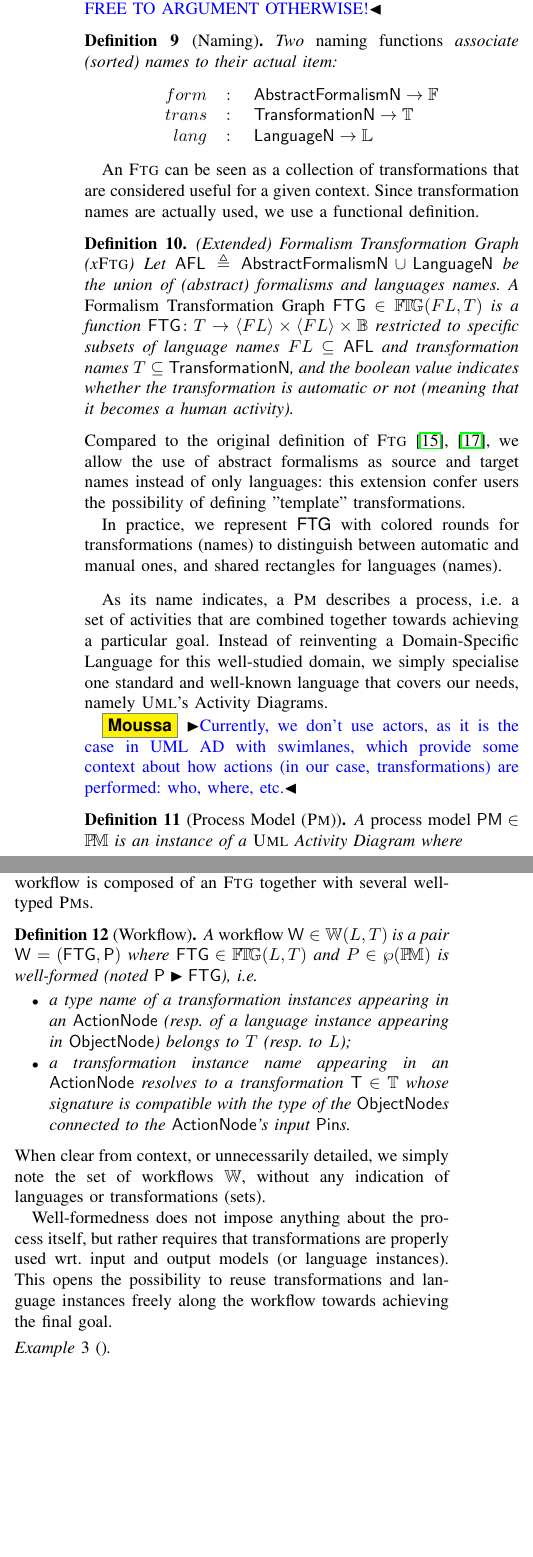
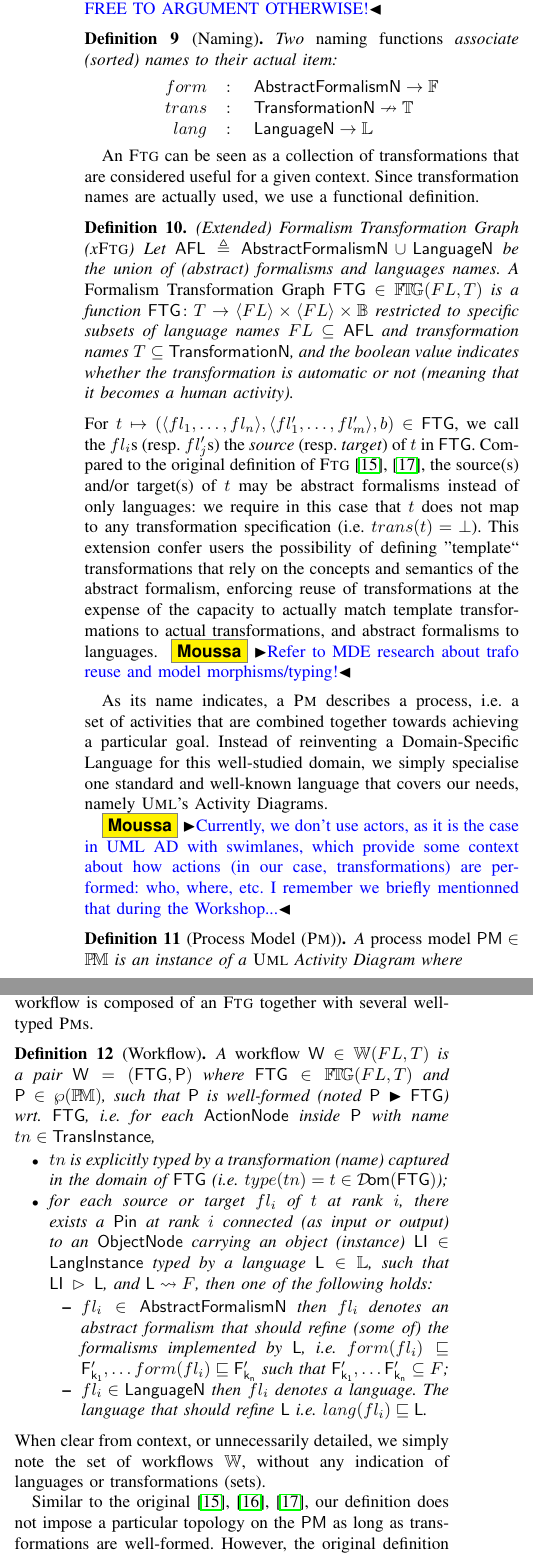
Before and after one commit to moussaamrani/MPMFormalisation, a LaTeX paper (MPMFormalism.tex, which reads Formalisation.tex): two parts of the columns of page 4 of 5, joined at a grey line, cut so that both start at the same text, the shorter picture padded with empty space. Compiled offline with pdfLaTeX; a missing font is replaced by an installed copy or a similar font; a LaTeX package or settings file that is missing is left out.

Commit message:
- Improved Workflows with considerations about refinement/implementation - Added simplified example from CAMPaM as screenshot (to be implemented in OmniGraffle)

```diff
--- a/Formalisation.tex
+++ b/Formalisation.tex
@@ -291,7 +307,7 @@ formalisms. FEEL FREE TO ARGUMENT OTHERWISE!}
    \begin{displaymath}
       \begin{array}{rcl}
          form  &\colon& \mathsf{AbstractFormalismN} \to \mathbb{F}\\
-         trans &\colon& \mathsf{TransformationN} \to \mathbb{T}\\
+         trans &\colon& \mathsf{TransformationN} \nrightarrow \mathbb{T}\\
          lang  &\colon& \mathsf{LanguageN} \to \mathbb{L}
       \end{array}
    \end{displaymath}
@@ -311,15 +327,23 @@ function  $\mathsf{FTG} \colon T \to \langle FL \rangle \times \langle FL
 transformation is automatic or not (meaning that it becomes a human activity).
 \end{Definition}
 \noindent
+For $t \mapsto (\langle fl_1, \ldots, fl_n \rangle, \langle fl'_1, \ldots,
+fl'_m \rangle, b)\in \mathsf{FTG}$, we call the $fl_i$s (resp. $fl'_j$s) the
+\emph{source} (resp. \emph{target}) of $t$ in $\mathsf{FTG}$.
 Compared to the original definition of \textsc{Ftg}
-\cite{Mustafiz-etAl:2012,TR:Lucio-Mustafiz-etAl:2012}, we allow the use of
-abstract formalisms as source and target names instead of only languages: this
-extension confer users the possibility of defining ''template''
-transformations.
+\cite{Mustafiz-etAl:2012,TR:Lucio-Mustafiz-etAl:2012}, the source(s) and/or
+target(s) of $t$ may be abstract formalisms instead of only languages: we
+require in this case that $t$ does not map to any transformation specification
+(i.e. $trans(t) = \bot$). This extension confer users the possibility of
+defining ''template`` transformations that rely on the concepts and semantics
+of the abstract formalism, enforcing reuse of transformations at the expense of
+the capacity to actually match template transformations to actual
+transformations, and abstract formalisms to languages. \moussa{Refer to MDE
+research about trafo reuse and model morphisms/typing!}
 
-In practice, we represent \textsf{FTG} with colored rounds for transformations
-(names) to distinguish between automatic and manual ones, and shared rectangles
-for languages (names).
+% In practice, we represent \textsf{FTG} with colored rounds for transformations
+% (names) to distinguish between automatic and manual ones, and shared rectangles
+% for languages (names).
 
 \medskip
 As its name indicates, a \textsc{Pm} describes a process, i.e. a set of
@@ -330,7 +354,8 @@ needs, namely \textsc{Uml}'s Activity Diagrams.
 
 \moussa{Currently, we don't use actors, as it is the case in UML AD with
 swimlanes, which provide some context about how actions (in our case,
-transformations) are performed: who, where, etc.}
+transformations) are performed: who, where, etc. I remember we briefly
+mentionned that during the Workshop...}
 
 \begin{Definition}[\label{def:PM}Process Model (\textsc{Pm})]
    A \emph{process model} $\mathsf{PM}\in\PM$ is an instance of a
@@ -366,18 +391,33 @@ The following definition simply puts things together: a workflow is composed of
 an \textsc{Ftg} together with several well-typed \textsc{Pm}s.
 
 \begin{Definition}[\label{def:Workflow}Workflow]
-   A \emph{workflow} $\mathsf{W}\in\mathbb{W}(L, T)$ is a pair $\mathsf{W} =
-(\mathsf{FTG}, \mathsf{P})$ where $\mathsf{FTG}\in\FTG(L, T)$ and
-$P\in\wp(\PM)$ is well-formed (noted $\mathsf{P} \blacktriangleright
-\mathsf{FTG}$), i.e.
+   A \emph{workflow} $\mathsf{W}\in\mathbb{W}(FL, T)$ is a pair $\mathsf{W} =
+(\mathsf{FTG}, \mathsf{P})$ where $\mathsf{FTG}\in\FTG(FL, T)$ and
+$\mathsf{P}\in\wp(\PM)$, such that $\mathsf{P}$ is well-formed (noted
+$\mathsf{P} \blacktriangleright \mathsf{FTG}$) wrt. $\mathsf{FTG}$, i.e. for
+each $\mathsf{ActionNode}$ inside $\mathsf{P}$ with name
+$tn\in\mathsf{TransInstance}$,
 \begin{itemize}
-   \item a type name of a transformation instances appearing in an
-$\mathsf{ActionNode}$ (resp. of a language instance appearing in
-$\mathsf{ObjectNode}$) belongs to $T$ (resp. to $L$);
-   \item a transformation instance name appearing in an $\mathsf{ActionNode}$
-resolves to a transformation $\mathsf{T}\in\mathbb{T}$ whose signature is
-compatible with the type of the $\mathsf{ObjectNode}$s
-connected to the $\mathsf{ActionNode}$'s input $\mathsf{Pin}$s.
+   \item $tn$ is explicitly typed by a transformation (name) captured in the
+domain of $\mathsf{FTG}$ (i.e. $type(tn) = t \in \Dom{\mathsf{FTG}}$);
+
+   \item for each source or target $fl_i$ of $t$ at rank $i$, there exists a
+$\mathsf{Pin}$ at rank $i$ connected (as input or output) to an
+$\mathsf{ObjectNode}$ carrying an object (instance) $\mathsf{LI}\in
+\mathsf{LangInstance}$ typed by a language $\mathsf{L}\in\mathbb{L}$, such that
+$\mathsf{LI} \;\rhd\; \mathsf{L}$, and $\mathsf{L}\rightsquigarrow F$, then one
+of the following holds:
+   \begin{itemize}
+      \item $fl_i\in \mathsf{AbstractFormalismN}$ then $fl_i$ denotes an
+abstract formalism that should refine (some
+of) the formalisms implemented by $\mathsf{L}$, i.e. $form(fl_i) \sqsubseteq
+\mathsf{F'_{k_1}}, \ldots form(fl_i) \sqsubseteq \mathsf{F'_{k_n}}$ such that
+$\mathsf{F'_{k_1}}, \ldots \mathsf{F'_{k_n}} \subseteq F$;
+
+      \item $fl_i\in \mathsf{LanguageN}$ then $fl_i$ denotes a language. The
+language that should refine $\mathsf{L}$ i.e. $lang(fl_i) \sqsubseteq
+\mathsf{L}$.
+   \end{itemize}
 \end{itemize}
 \end{Definition}
 \noindent
@@ -385,8 +425,7 @@ When clear from context, or unnecessarily detailed, we simply note the set of
 workflows $\mathbb{W}$, without any indication of languages or
 transformations (sets).
 
-Well-formedness does not impose anything about the process itself, but rather
-requires that transformations are properly used wrt. input and output models
-(or language instances). This opens the possibility to reuse transformations
-and language instances freely along the workflow towards achieving the final
-goal.
+Similar to the original
+\cite{Mustafiz-etAl:2012,Lucio-Mustafiz-etAl:2013,TR:Lucio-Mustafiz-etAl:2012},
+our definition does not impose a particular topology on the $\mathsf{PM}$ as
+long as transformations are well-formed. However, the original definition
@@ -393,2 +442 @@ goal.
 
-\begin{Example}[\label{ex:TBA}]
--- a/MPMFormalism.tex
+++ b/MPMFormalism.tex
@@ -71,6 +71,7 @@
 \newcommand{\FTG}{\ensuremath{\mathbb{F}\!\mathbb{T}\!\mathbb{G}}\xspace}
 \newcommand{\SMapping}{\ensuremath{\llbracket \cdot \rrbracket}}
 \newcommand{\eqdef}{\ensuremath{\triangleq}}
+\newcommand{\Dom}[1]{\ensuremath{\mathsf{\mathcal{D}\!om}}(#1)}
 %%%%%%%%%%%%%%%%%%%%%%%%%%%%%%%%%%%%%%%%%%%%%
 %%%%%%%%%%%%%%%%%%%%%%%%%%%%%%%%%%%%%%%%%%%%%
 
```
Also changed, not shown: Formalisation.tex (52 more changed lines), 1 other file.
